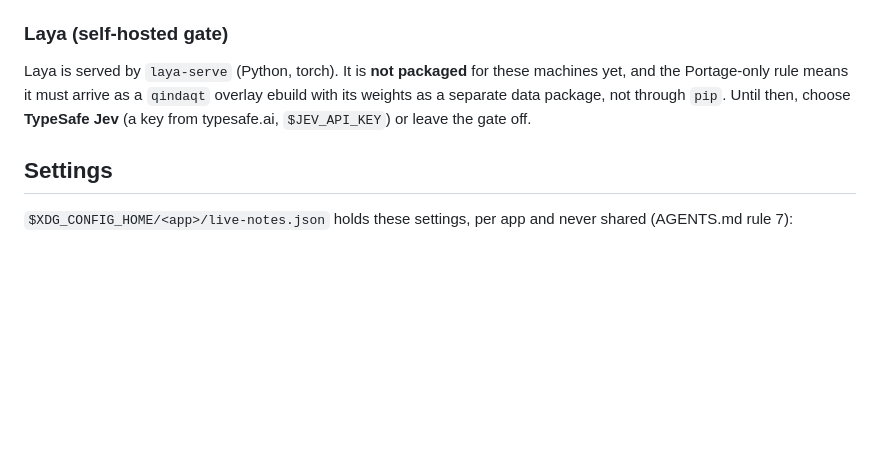
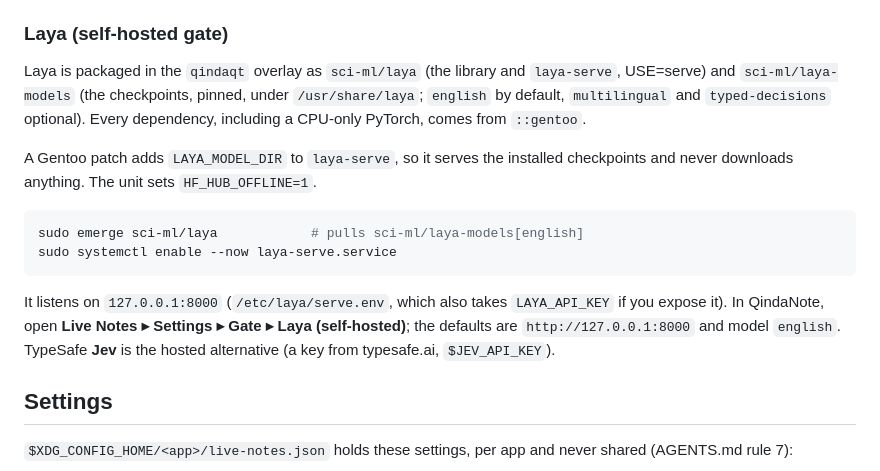
Before and after one commit to Es00bac/QindaOffice, a Markdown page: docs/live-notes.md, the part around the change. Drawn GitHub-style; blank space fills up the shorter version.

Commit message:
docs: Laya is packaged in the overlay (sci-ml/laya, sci-ml/laya-models)
Live notes' self-hosted gate now installs through Portage: laya-serve with
LAYA_MODEL_DIR over the pinned checkpoints in /usr/share/laya. Updates the
live-notes setup section and D-057's consequences.

Co-Authored-By: Claude Opus 5.5 (1M context) <noreply@anthropic.com>

````diff
--- a/docs/live-notes.md
+++ b/docs/live-notes.md
@@ -194,11 +194,26 @@ fields.
 
 ### Laya (self-hosted gate)
 
-Laya is served by `laya-serve` (Python, torch). It is **not packaged** for
-these machines yet, and the Portage-only rule means it must arrive as a
-`qindaqt` overlay ebuild with its weights as a separate data package, not
-through `pip`. Until then, choose **TypeSafe Jev** (a key from typesafe.ai,
-`$JEV_API_KEY`) or leave the gate off.
+Laya is packaged in the `qindaqt` overlay as `sci-ml/laya` (the library
+and `laya-serve`, USE=serve) and `sci-ml/laya-models` (the checkpoints,
+pinned, under `/usr/share/laya`; `english` by default, `multilingual` and
+`typed-decisions` optional). Every dependency, including a CPU-only
+PyTorch, comes from `::gentoo`.
+
+A Gentoo patch adds `LAYA_MODEL_DIR` to `laya-serve`, so it serves the
+installed checkpoints and never downloads anything. The unit sets
+`HF_HUB_OFFLINE=1`.
+
+```sh
+sudo emerge sci-ml/laya            # pulls sci-ml/laya-models[english]
+sudo systemctl enable --now laya-serve.service
+```
+
+It listens on `127.0.0.1:8000` (`/etc/laya/serve.env`, which also takes
+`LAYA_API_KEY` if you expose it). In QindaNote, open **Live Notes ▸
+Settings ▸ Gate ▸ Laya (self-hosted)**; the defaults are
+`http://127.0.0.1:8000` and model `english`. TypeSafe **Jev** is the hosted
+alternative (a key from typesafe.ai, `$JEV_API_KEY`).
 
 ## Settings
 
````
Also changed, not shown: docs/decisions.md (+3 -2 lines).
